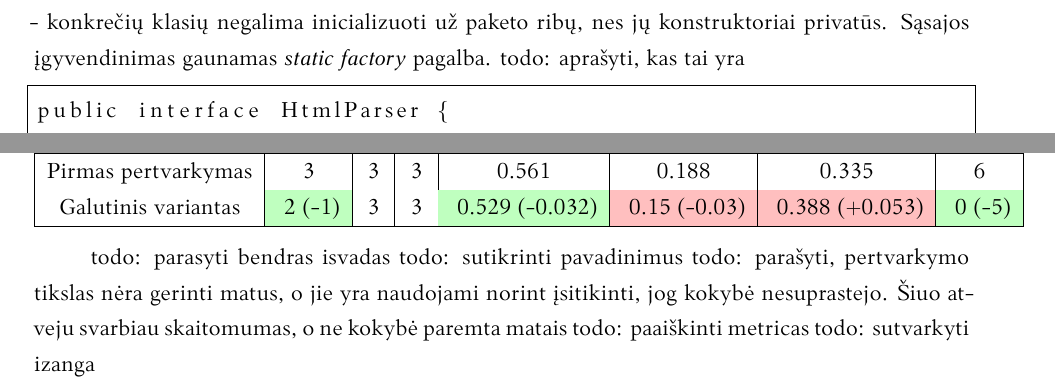
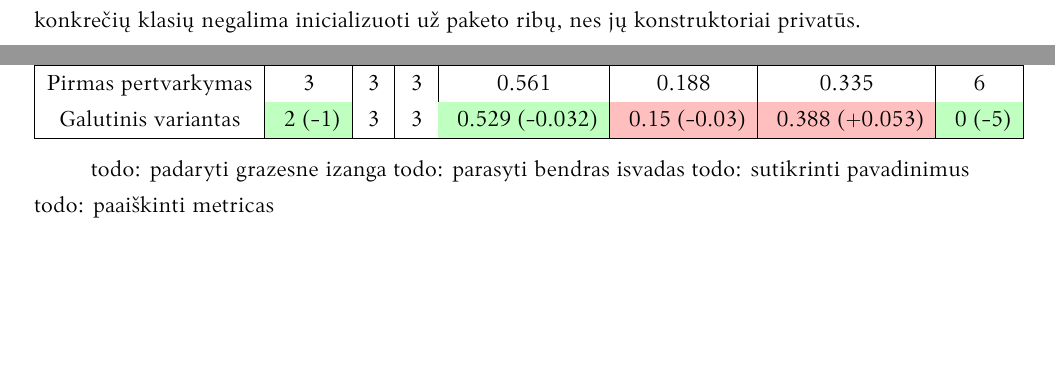
Before and after one commit to MartynaUb/bachelor-thesis-analysis-of-code-packaging-patterns, a LaTeX document (bakalaurinis.tex, which reads src/pertvarkymas.tex): two parts of pages 25 and 30 of 33 before the commit and two parts of pages 24 and 30 of 33 after it, joined at a grey line, cut so that both start at the same text, the shorter picture padded with empty space. Compiled offline with XeLaTeX.

Commit message:
pertvarkymo pakeitimai

```diff
--- a/src/pertvarkymas.tex
+++ b/src/pertvarkymas.tex
@@ -155,8 +154,6 @@ Kuriant naujus paketus vadovaujamasi \textit{skirstymo pagal teikiamą funkciona
 paketas teikia vieną, aiškiai apibrėžtą funkciją, kuri yra pasiekiama per pakete aprašytą sąsają.
 Paketo vidus yra paslėptas su \textit{Java} kalbos pasiekiamumo modifikatoriais - konkrečių klasių negalima inicializuoti už paketo ribų,
 nes jų konstruktoriai privatūs.
-Sąsajos įgyvendinimas gaunamas \textit{static factory} pagalba.
-todo: aprašyti, kas tai yra
 
 \begin{figure}[H]
     \begin{lstlisting}[language=Python]
@@ -451,8 +448,7 @@ sistemos suprantamumo, įvedė aiškesnę jos struktūrą, išlaikant objektyvia
     \end{tabular}
 \end{center}
 
+todo: padaryti grazesne izanga
 todo: parasyti bendras isvadas
 todo: sutikrinti pavadinimus
-todo: parašyti, pertvarkymo tikslas nėra gerinti matus, o jie yra naudojami norint įsitikinti, jog kokybė nesuprastejo. Šiuo atveju svarbiau skaitomumas, o ne kokybė paremta matais
 todo: paaiškinti metricas
-todo: sutvarkyti izanga
```
Also changed, not shown: bakalaurinis.pdf, src/pertvarkymas.tex (1 more changed lines).
